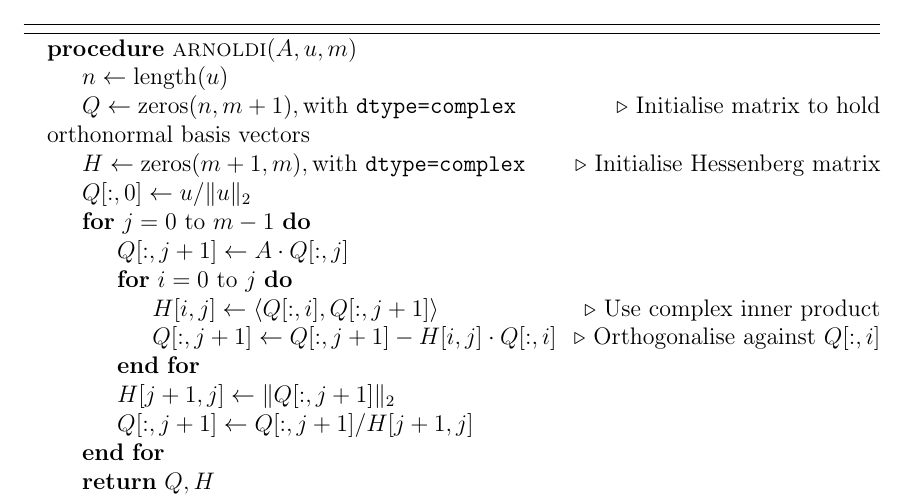
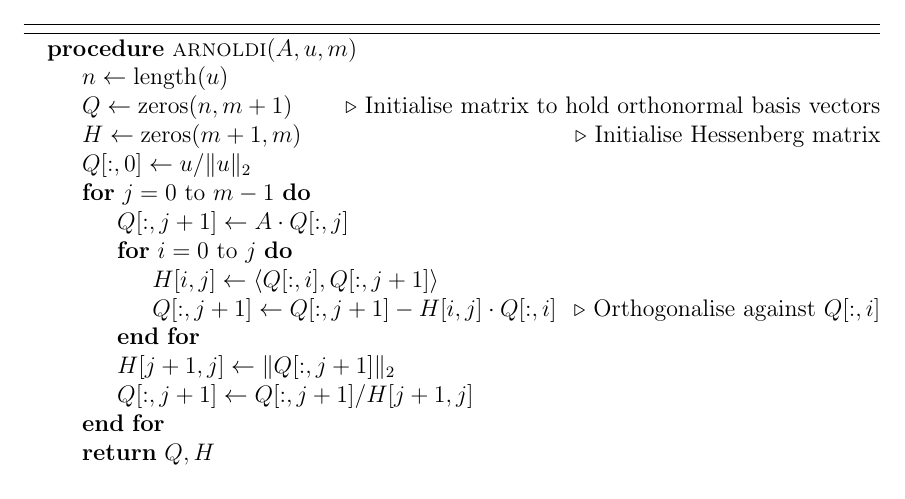
Before and after one commit to lionpsiuc/pGMRES, a LaTeX document (pseudocode/arnoldi/main/main.tex, which reads pseudocode/arnoldi/sections/the-arnoldi-iteration/the-arnoldi-iteration.tex): part of page 1 of 2, cut so that both start at the same text. Compiled offline with pdfLaTeX.

Commit message:
Update as per the actual implementation

```diff
--- a/pseudocode/arnoldi/sections/the-arnoldi-iteration/the-arnoldi-iteration.tex
+++ b/pseudocode/arnoldi/sections/the-arnoldi-iteration/the-arnoldi-iteration.tex
@@ -6,13 +6,13 @@ We present the pseudocode of the Arnoldi iteration algorithm exactly (without th
     \begin{algorithmic}
         \Procedure{arnoldi}{$A,u,m$}
         \State$n\gets\text{length}(u)$
-        \State$Q\gets\text{zeros}(n,m+1),\text{with }\verb|dtype=complex|$\Comment{Initialise matrix to hold orthonormal basis vectors}
-        \State$H\gets\text{zeros}(m+1,m),\text{with }\verb|dtype=complex|$\Comment{Initialise Hessenberg matrix}
+        \State$Q\gets\text{zeros}(n,m+1)$\Comment{Initialise matrix to hold orthonormal basis vectors}
+        \State$H\gets\text{zeros}(m+1,m)$\Comment{Initialise Hessenberg matrix}
         \State$Q[:,0]\gets u/\|u\|_2$
         \For{$j=0$ to $m-1$}
         \State$Q[:,j+1]\gets A\cdot Q[:,j]$
         \For{$i=0$ to $j$}
-        \State$H[i,j]\gets\langle Q[:,i],Q[:,j+1]\rangle$\Comment{Use complex inner product}
+        \State$H[i,j]\gets\langle Q[:,i],Q[:,j+1]\rangle$
         \State$Q[:,j+1]\gets Q[:,j+1]-H[i,j]\cdot Q[:,i]$\Comment{Orthogonalise against $Q[:,i]$}
         \EndFor
         \State$H[j+1,j]\gets\|Q[:,j+1]\|_2$
```
Also changed, not shown: pseudocode/arnoldi/main/main.pdf, 2 other files.
